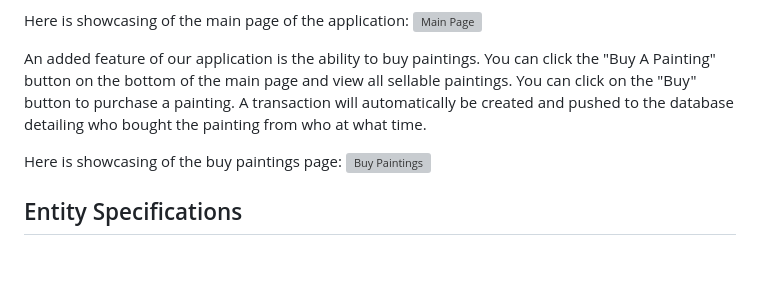
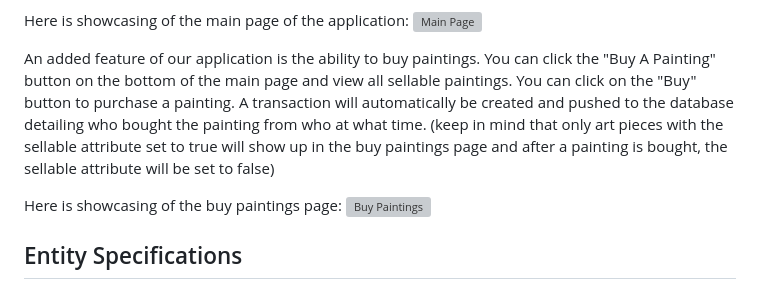
Before and after one commit to JadenWangTAMU/Summer-2024-Database-Systems, a Markdown page: README.md, the part around the change. Drawn GitHub-style; blank space fills up the shorter version; grey boxes are pictures that could not be loaded.

Commit message:
more for buy page

```diff
--- a/README.md
+++ b/README.md
@@ -68,7 +68,7 @@ After logging in, the user will be taken to the main page of the application. Fr
 Here is showcasing of the main page of the application:
 ![Main Page](/static/images/readme_image2.png)
 
-An added feature of our application is the ability to buy paintings. You can click the "Buy A Painting" button on the bottom of the main page and view all sellable paintings. You can click on the "Buy" button to purchase a painting. A transaction will automatically be created and pushed to the database detailing who bought the painting from who at what time.
+An added feature of our application is the ability to buy paintings. You can click the "Buy A Painting" button on the bottom of the main page and view all sellable paintings. You can click on the "Buy" button to purchase a painting. A transaction will automatically be created and pushed to the database detailing who bought the painting from who at what time. (keep in mind that only art pieces with the sellable attribute set to true will show up in the buy paintings page and after a painting is bought, the sellable attribute will be set to false)
 
 Here is showcasing of the buy paintings page:
 ![Buy Paintings](/static/images/readme_image3.png)
```
